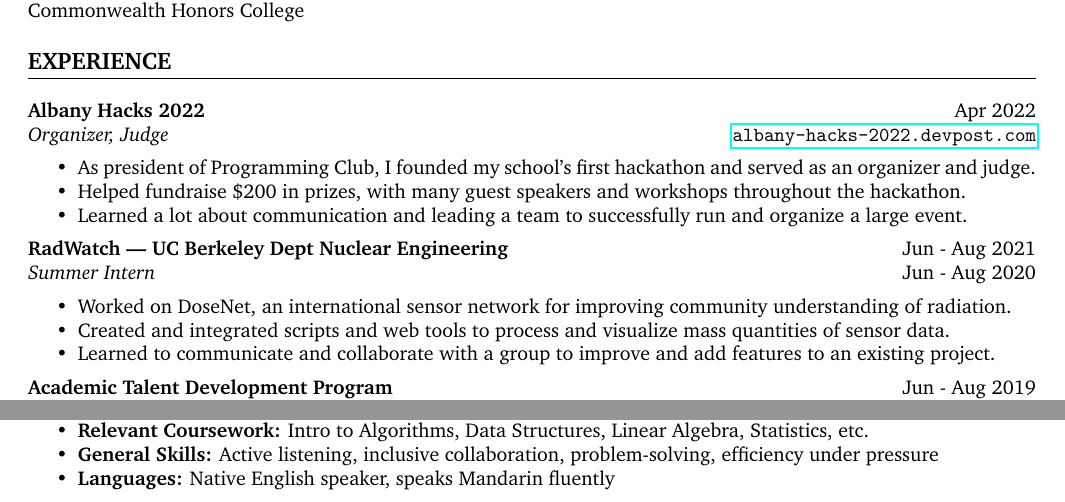
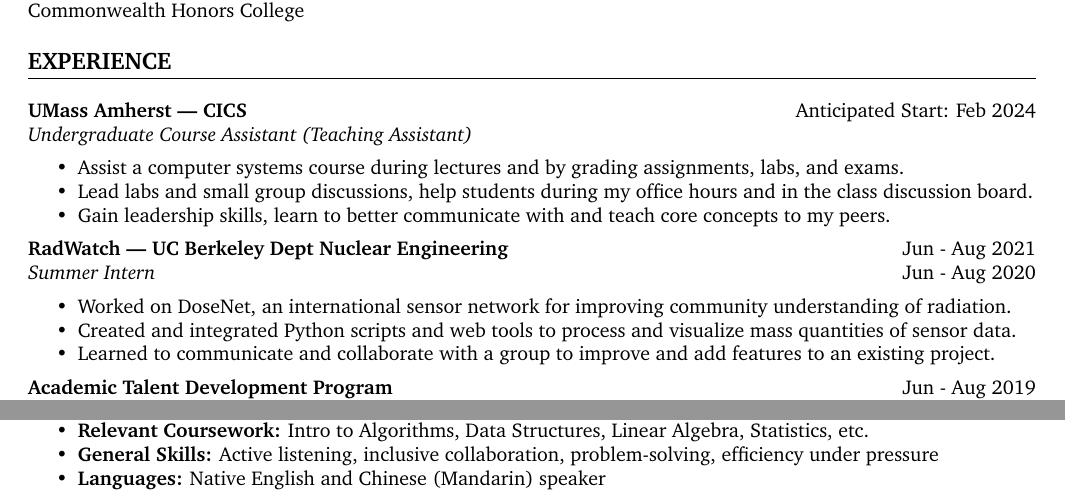
Before and after one commit to zhandavidz/resume, a LaTeX document (general 1-page.tex): two parts of the page, joined at a grey line, cut so that both start at the same text. Compiled offline with pdfLaTeX.

Commit message:
add future uca position

```diff
--- a/general 1-page.tex
+++ b/general 1-page.tex
@@ -49,21 +51,36 @@
 
 % Experience Section
 \section*{EXPERIENCE}
+
 \noindent
-\textbf{Albany Hacks 2022} \hfill Apr 2022\\ % Company name and location
-\textit{Organizer, Judge} \hfill \texttt{\href{https://albany-hacks-2022.devpost.com/}{albany-hacks-2022.devpost.com}}
+\textbf{UMass Amherst | CICS} \hfill Anticipated Start: Feb 2024 \\ % Project or organization name and location
+\textit{Undergraduate Course Assistant (Teaching Assistant)} %\hfill Anticipated Start: Feb 2023 % Position and duration
 \begin{itemize}
-    \item As president of Programming Club, I founded my school's first hackathon and served as an organizer and judge.
-    \item Helped fundraise \$200 in prizes, with many guest speakers and workshops throughout the hackathon.
-    \item Learned a lot about communication and leading a team to successfully run and organize a large event.
+    % \item Worked as a teaching assistant in the Web Development and Programming in Java classes.
+    % CS 230: Computer Systems Principles
+    \item Assist a computer systems course during lectures and by grading assignments, labs, and exams.
+    \item Lead labs and small group discussions, help students during my office hours and in the class discussion board.
+    % \item Analyzed student code, assisted in grading, and led my own small group of students in completing classwork.
+    \item Gain leadership skills, learn to better communicate with and teach core concepts to my peers.
+    % \item Learn to better communicate and lead groups to better collaborate with each other and be responsible.
+    % \item \hl{finish description}
 \end{itemize}
+
+% \noindent
+% \textbf{Albany Hacks 2022} \hfill Apr 2022\\ % Company name and location
+% \textit{Organizer, Judge} \hfill \texttt{\href{https://albany-hacks-2022.devpost.com/}{albany-hacks-2022.devpost.com}}
+% \begin{itemize}
+%     \item As president of Programming Club, I founded my school's first hackathon and served as an organizer and judge.
+%     \item Helped fundraise \$200 in prizes, with many guest speakers and workshops throughout the hackathon.
+%     \item Learned a lot about communication and leading a team to successfully run and organize a large event.
+% \end{itemize}
 
 \noindent
 \textbf{RadWatch | UC Berkeley Dept Nuclear Engineering} \hfill Jun - Aug 2021 \\
 \textit{Summer Intern} \hfill Jun - Aug 2020
 \begin{itemize}
     \item Worked on DoseNet, an international sensor network for improving community understanding of radiation.
-    \item Created and integrated scripts and web tools to process and visualize mass quantities of sensor data.
+    \item Created and integrated Python scripts and web tools to process and visualize mass quantities of sensor data.
     \item Learned to communicate and collaborate with a group to improve and add features to an existing project.
     % \item Integrated my tools with the overall project.
 \end{itemize}
@@ -147,7 +164,7 @@
     \item \textbf{Software:} Familiarity with Linux, the terminal, Git/GitHub, Godot Engine
     \item \textbf{Relevant Coursework:} Intro to Algorithms, Data Structures, Linear Algebra, Statistics, etc.
     \item \textbf{General Skills:} Active listening, inclusive collaboration, problem-solving, efficiency under pressure
-    \item \textbf{Languages:} Native English speaker, speaks Mandarin fluently
+    \item \textbf{Languages:} Native English and Chinese (Mandarin) speaker
 \end{itemize}
 
 % End document
```
Also changed, not shown: general 1-page.tex (2 more changed lines).
